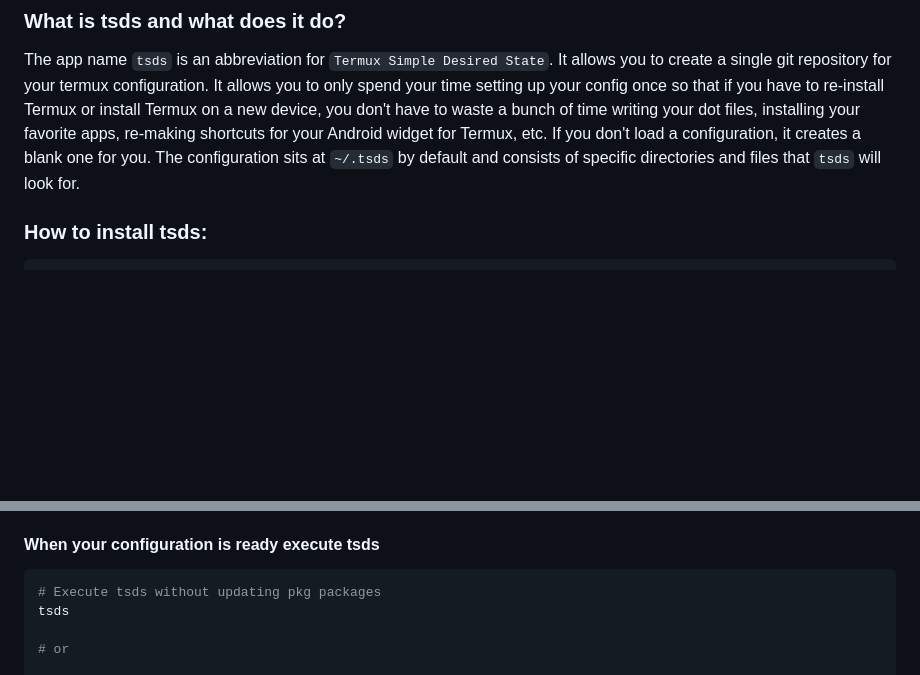
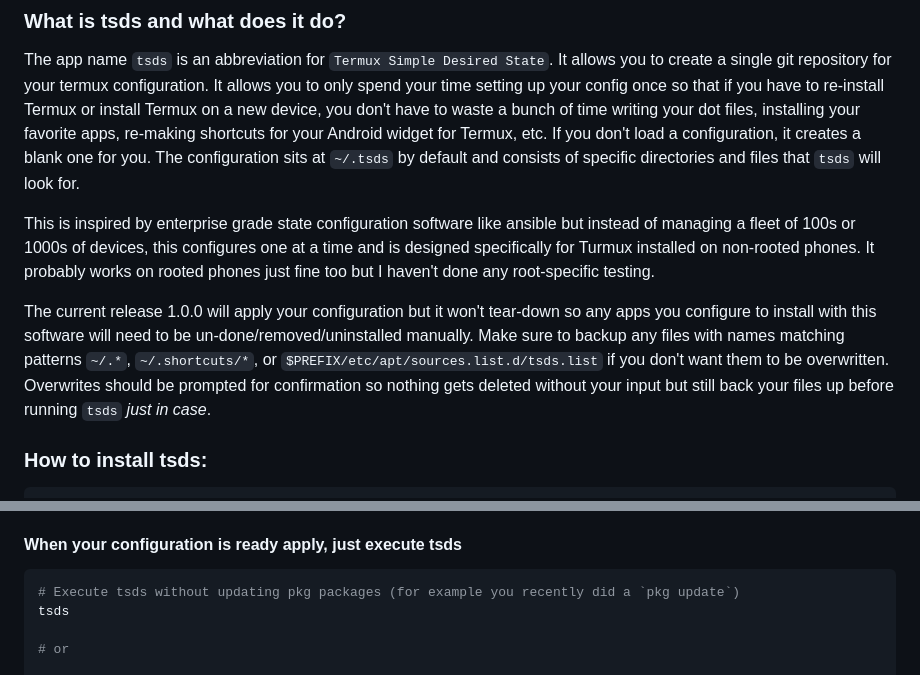
Before and after one commit to Rhyknowscerious/Rhyknowscerious.github.io, a Markdown page: README.md, 2 parts joined by grey strips. GitHub-like rendering; blank space fills up the shorter version.

````diff
--- a/README.md
+++ b/README.md
@@ -5,6 +5,10 @@
 ### What is tsds and what does it do?
 
 The app name `tsds` is an abbreviation for `Termux Simple Desired State`. It allows you to create a single git repository for your termux configuration. It allows you to only spend your time setting up your config once so that if you have to re-install Termux or install Termux on a new device, you don't have to waste a bunch of time writing your dot files, installing your favorite apps, re-making shortcuts for your Android widget for Termux, etc. If you don't load a configuration, it creates a blank one for you. The configuration sits at `~/.tsds` by default and consists of specific directories and files that `tsds` will look for.
+
+This is inspired by enterprise grade state configuration software like ansible but instead of managing a fleet of 100s or 1000s of devices, this configures one at a time and is designed specifically for Turmux installed on non-rooted phones. It probably works on rooted phones just fine too but I haven't done any root-specific testing.
+
+The current release 1.0.0 will apply your configuration but it won't tear-down so any apps you configure to install with this software will need to be un-done/removed/uninstalled manually. Make sure to backup any files with names matching patterns `~/.*`, `~/.shortcuts/*`, or `$PREFIX/etc/apt/sources.list.d/tsds.list` if you don't want them to be overwritten. Overwrites should be prompted for confirmation so nothing gets deleted without your input but still back your files up before running `tsds` _just in case_.
 
 ### How to install tsds:
 
@@ -58,10 +62,10 @@ You have three options:
    - Put scirpts in here that you'd like to see in the Android homescreen widget for Termux.
    - When running `tsds` all the scripts in `~/.tsds/widget/.shortcuts` are copied into `~/.shortcuts`. These are copied instead of linked symbolically because for some reason the widget won't read symbolic links from the tsds configuration locations.
 
-#### When your configuration is ready execute tsds
+#### When your configuration is ready apply, just execute tsds
 
 ```sh
-# Execute tsds without updating pkg packages
+# Execute tsds without updating pkg packages (for example you recently did a `pkg update`)
 tsds
 
 # or
````
